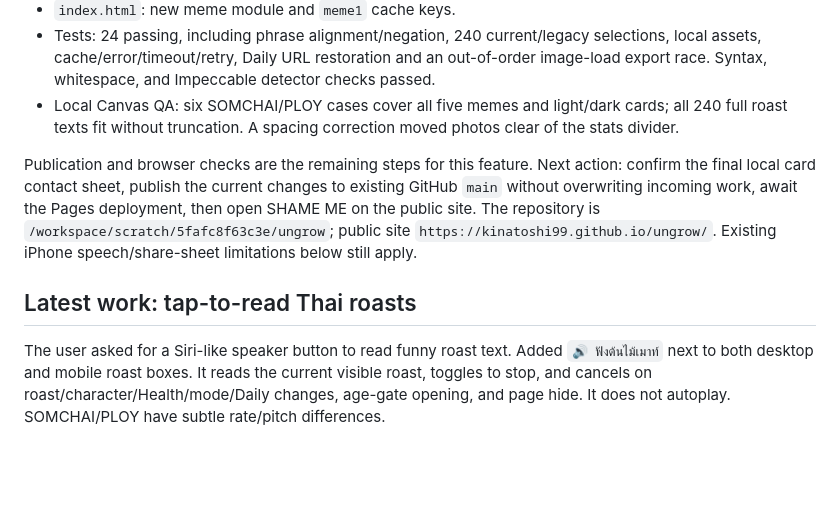
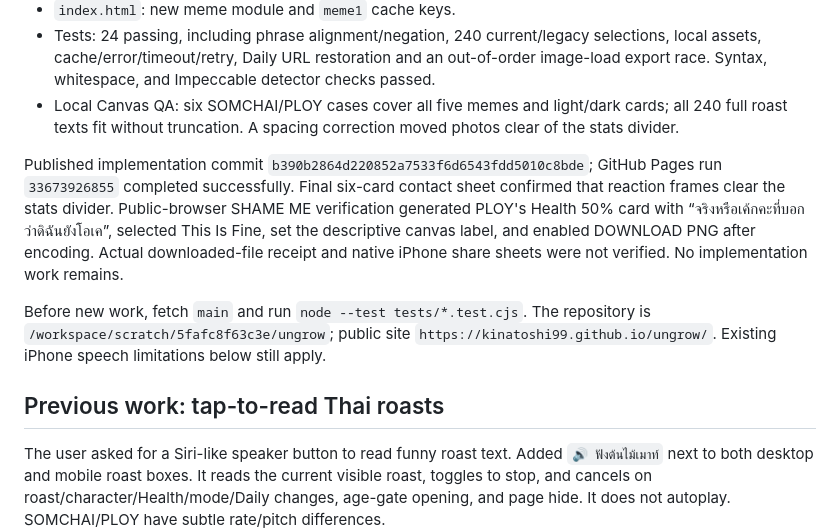
Before and after one commit to kinatoshi99/ungrow, a Markdown page: HANDOFF.md, the part around the change. Drawn GitHub-style; blank space fills up the shorter version.

Commit message:
docs: record meme card deployment and verification

```diff
--- a/HANDOFF.md
+++ b/HANDOFF.md
@@ -11,9 +11,11 @@ The user asked for famous meme images that fit the roast text. Added five authen
 - Tests: 24 passing, including phrase alignment/negation, 240 current/legacy selections, local assets, cache/error/timeout/retry, Daily URL restoration and an out-of-order image-load export race. Syntax, whitespace, and Impeccable detector checks passed.
 - Local Canvas QA: six SOMCHAI/PLOY cases cover all five memes and light/dark cards; all 240 full roast texts fit without truncation. A spacing correction moved photos clear of the stats divider.
 
-Publication and browser checks are the remaining steps for this feature. Next action: confirm the final local card contact sheet, publish the current changes to existing GitHub `main` without overwriting incoming work, await the Pages deployment, then open SHAME ME on the public site. The repository is `/workspace/scratch/5fafc8f63c3e/ungrow`; public site `https://kinatoshi99.github.io/ungrow/`. Existing iPhone speech/share-sheet limitations below still apply.
+Published implementation commit `b390b2864d220852a7533f6d6543fdd5010c8bde`; GitHub Pages run `33673926855` completed successfully. Final six-card contact sheet confirmed that reaction frames clear the stats divider. Public-browser SHAME ME verification generated PLOY's Health 50% card with “จริงหรือเค้กคะที่บอกว่าดิฉันยังโอเค”, selected This Is Fine, set the descriptive canvas label, and enabled DOWNLOAD PNG after encoding. Actual downloaded-file receipt and native iPhone share sheets were not verified. No implementation work remains.
 
-## Latest work: tap-to-read Thai roasts
+Before new work, fetch `main` and run `node --test tests/*.test.cjs`. The repository is `/workspace/scratch/5fafc8f63c3e/ungrow`; public site `https://kinatoshi99.github.io/ungrow/`. Existing iPhone speech limitations below still apply.
+
+## Previous work: tap-to-read Thai roasts
 
 The user asked for a Siri-like speaker button to read funny roast text. Added `🔊 ฟังต้นไม้เมาท์` next to both desktop and mobile roast boxes. It reads the current visible roast, toggles to stop, and cancels on roast/character/Health/mode/Daily changes, age-gate opening, and page hide. It does not autoplay. SOMCHAI/PLOY have subtle rate/pitch differences.
 
```
